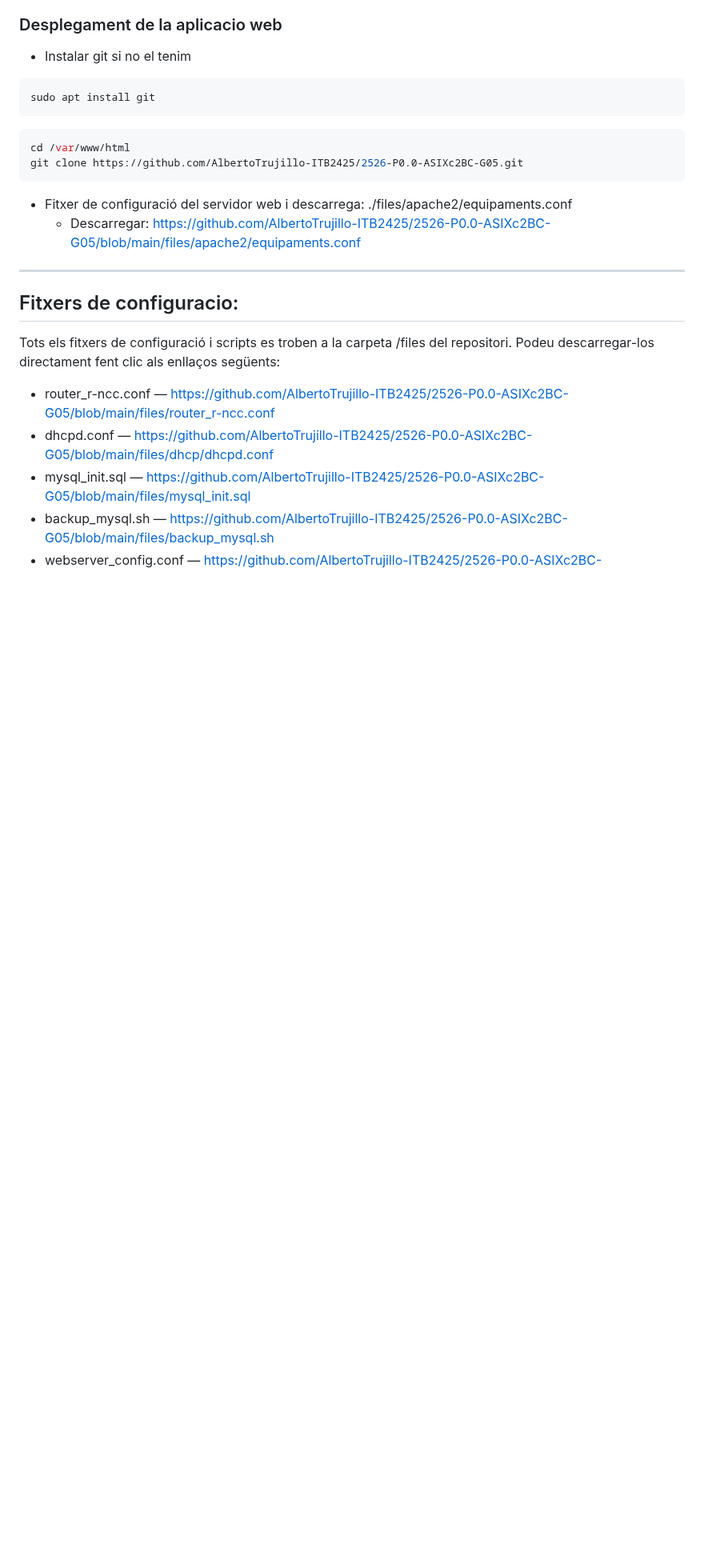
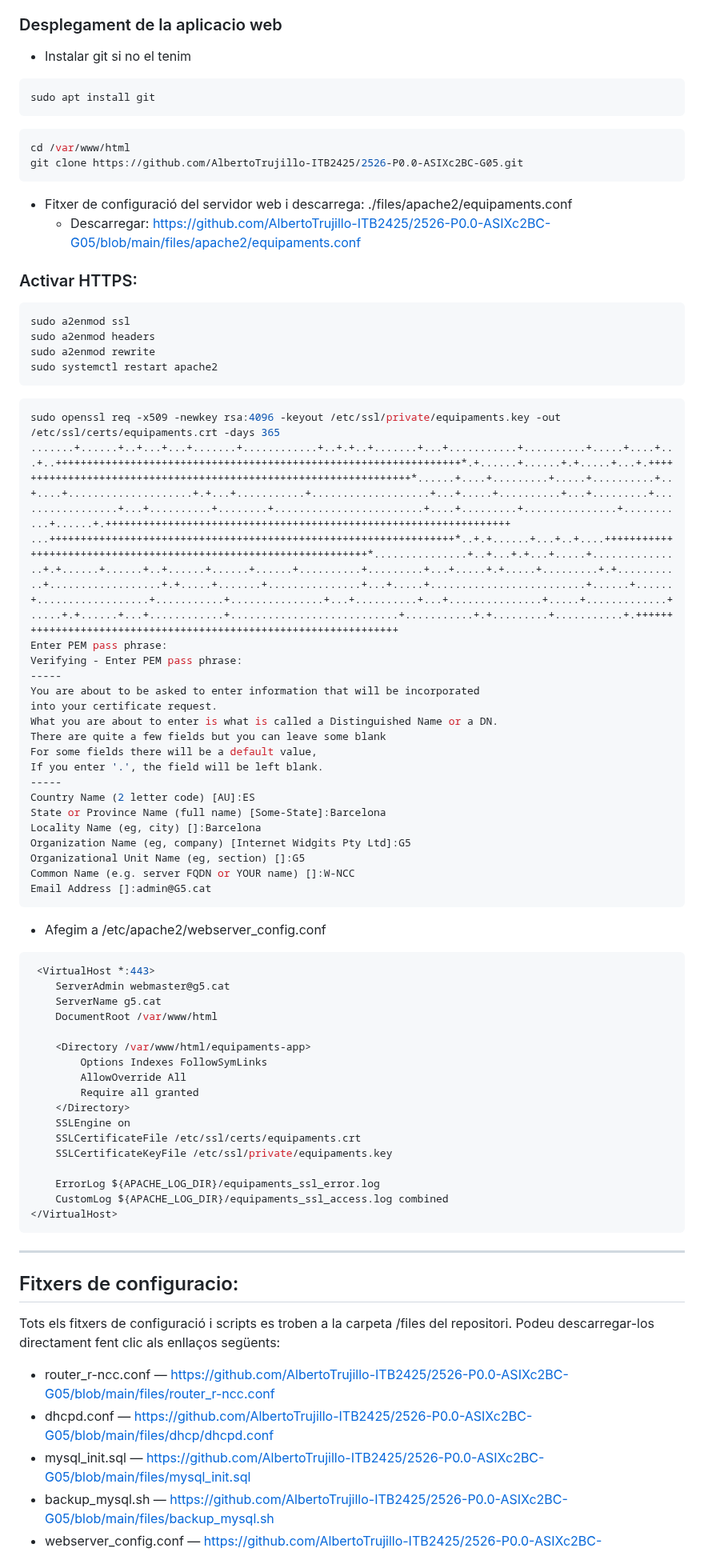
Before and after one commit to AlbertoTrujillo-ITB2425/2526-P0.0-ASIXc2BC-G05, a Markdown page: README.md, the part around the change. Shown at 80% size. Rendered like a GitHub page; blank space fills up the shorter version.

````diff
--- a/README.md
+++ b/README.md
@@ -202,6 +202,57 @@ git clone https://github.com/AlbertoTrujillo-ITB2425/2526-P0.0-ASIXc2BC-G05.git
 - Fitxer de configuració del servidor web i descarrega: ./files/apache2/equipaments.conf
   - Descarregar: https://github.com/AlbertoTrujillo-ITB2425/2526-P0.0-ASIXc2BC-G05/blob/main/files/apache2/equipaments.conf
 
+### Activar HTTPS:
+``` bash
+sudo a2enmod ssl
+sudo a2enmod headers
+sudo a2enmod rewrite
+sudo systemctl restart apache2
+```
+```bash
+sudo openssl req -x509 -newkey rsa:4096 -keyout /etc/ssl/private/equipaments.key -out /etc/ssl/certs/equipaments.crt -days 365
+.......+......+..+...+...+.......+............+..+.+..+.......+...+...........+..........+.....+....+...+..+++++++++++++++++++++++++++++++++++++++++++++++++++++++++++++++++*.+......+......+.+.....+...+.+++++++++++++++++++++++++++++++++++++++++++++++++++++++++++++++++*......+....+.........+.....+..........+..+....+....................+.+...+...........+...................+...+.....+..........+...+.........+.................+...+..........+........+........................+....+.........+...............+...........+......+.+++++++++++++++++++++++++++++++++++++++++++++++++++++++++++++++++
+...+++++++++++++++++++++++++++++++++++++++++++++++++++++++++++++++++*..+.+......+...+..+....+++++++++++++++++++++++++++++++++++++++++++++++++++++++++++++++++*...............+..+...+.+...+.....+...............+.+......+......+..+......+......+......+..........+.........+...+.....+.+.....+.........+.+...........+..................+.+.....+.......+...............+...+.....+.........................+......+......+..................+...........+...............+...+..........+...+...............+.....+.............+.....+.+......+...+............+...........................+...........+.+.........+...........+.+++++++++++++++++++++++++++++++++++++++++++++++++++++++++++++++++
+Enter PEM pass phrase:
+Verifying - Enter PEM pass phrase:
+-----
+You are about to be asked to enter information that will be incorporated
+into your certificate request.
+What you are about to enter is what is called a Distinguished Name or a DN.
+There are quite a few fields but you can leave some blank
+For some fields there will be a default value,
+If you enter '.', the field will be left blank.
+-----
+Country Name (2 letter code) [AU]:ES
+State or Province Name (full name) [Some-State]:Barcelona
+Locality Name (eg, city) []:Barcelona
+Organization Name (eg, company) [Internet Widgits Pty Ltd]:G5
+Organizational Unit Name (eg, section) []:G5
+Common Name (e.g. server FQDN or YOUR name) []:W-NCC
+Email Address []:admin@G5.cat
+```
+- Afegim a /etc/apache2/webserver_config.conf
+``` bash
+ <VirtualHost *:443>
+    ServerAdmin webmaster@g5.cat
+    ServerName g5.cat
+    DocumentRoot /var/www/html
+
+    <Directory /var/www/html/equipaments-app>
+        Options Indexes FollowSymLinks
+        AllowOverride All
+        Require all granted
+    </Directory>
+    SSLEngine on
+    SSLCertificateFile /etc/ssl/certs/equipaments.crt
+    SSLCertificateKeyFile /etc/ssl/private/equipaments.key
+
+    ErrorLog ${APACHE_LOG_DIR}/equipaments_ssl_error.log
+    CustomLog ${APACHE_LOG_DIR}/equipaments_ssl_access.log combined
+</VirtualHost>
+```
+
+
 ---
 
 ## Fitxers de configuracio:
````
